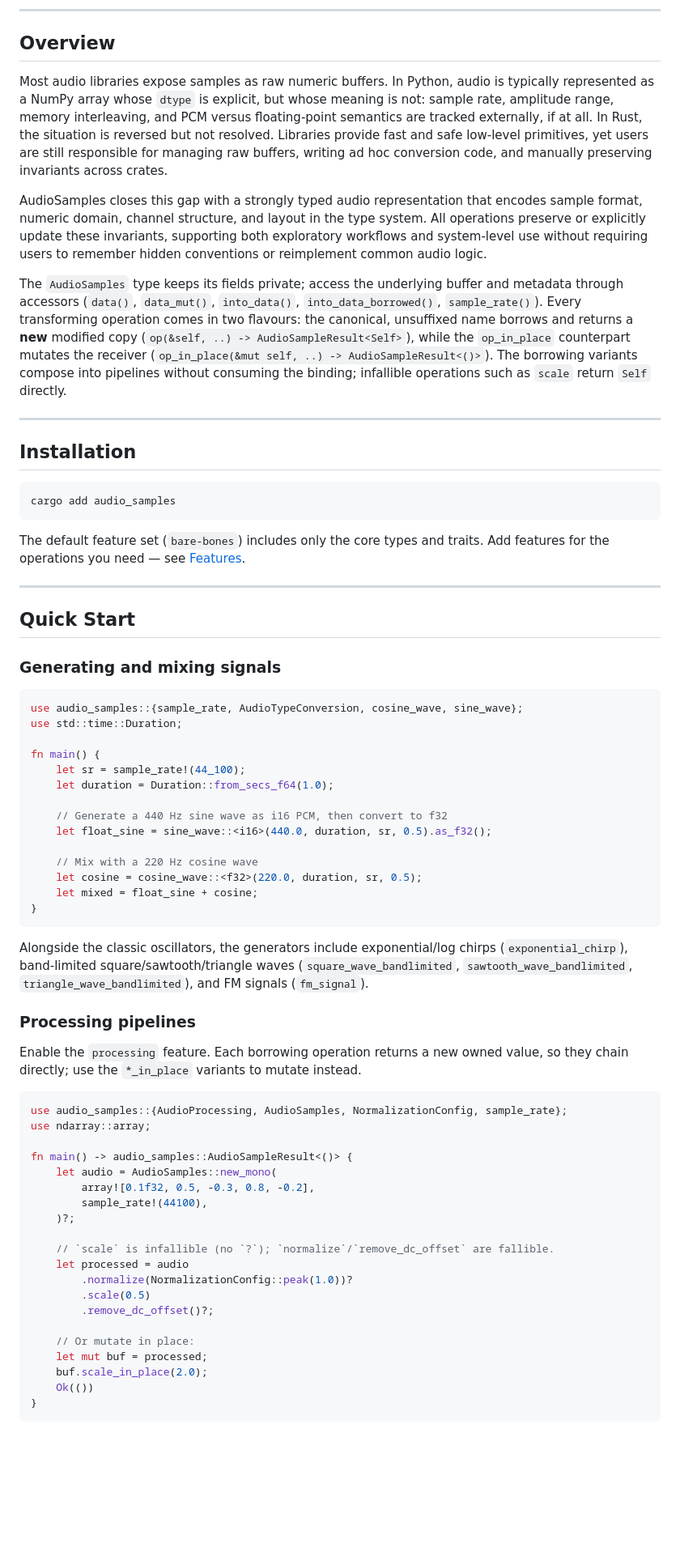
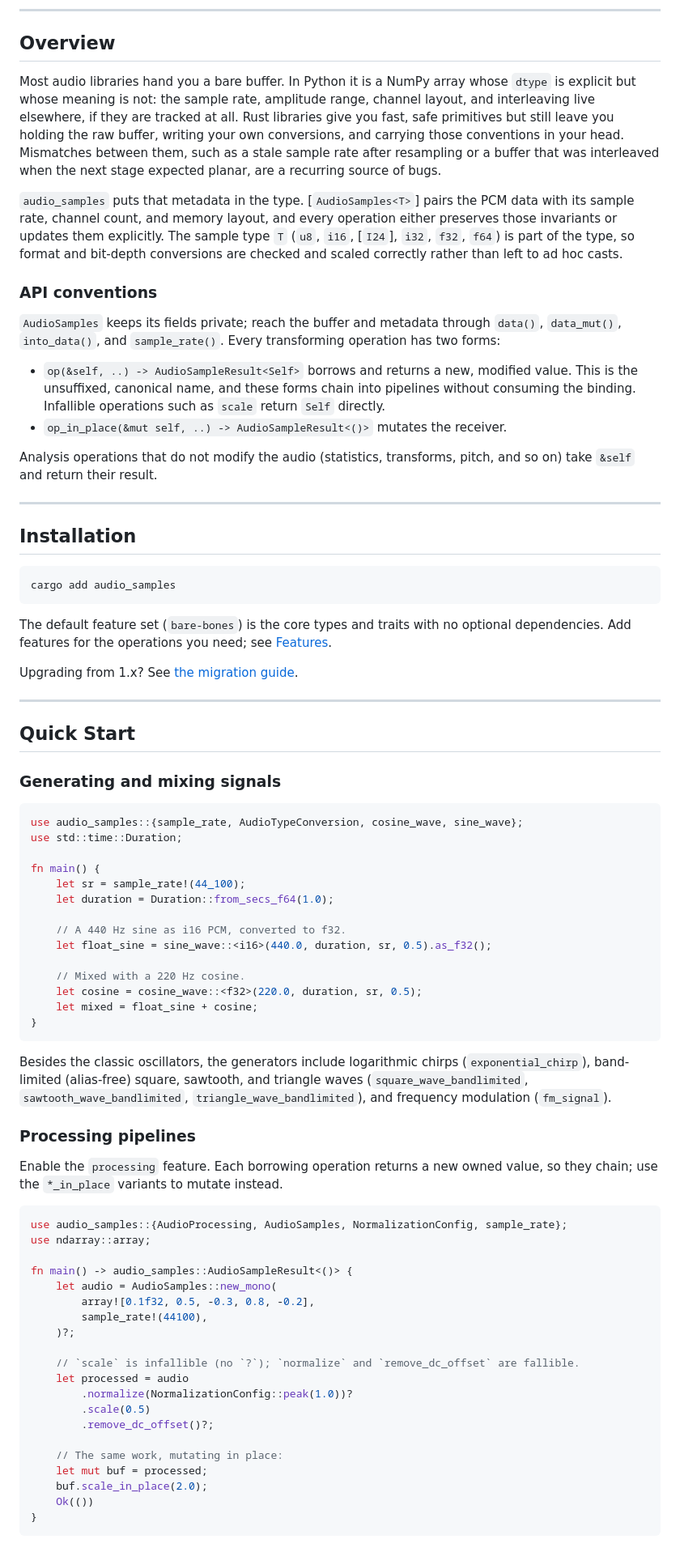
Before and after one commit to jmg049/audio_samples, a Markdown page: README.md, the part around one of its changes. Shown at 81% size. Rendered like a GitHub page; blank space fills up the shorter version.

````diff
--- a/README.md
+++ b/README.md
@@ -14,31 +14,36 @@
 
 ## Overview
 
-Most audio libraries expose samples as raw numeric buffers. In Python,
-audio is typically represented as a NumPy array whose `dtype` is
-explicit, but whose meaning is not: sample rate, amplitude range,
-memory interleaving, and PCM versus floating-point semantics are tracked
-externally, if at all. In Rust, the situation is reversed but not
-resolved. Libraries provide fast and safe low-level primitives, yet
-users are still responsible for managing raw buffers, writing ad hoc
-conversion code, and manually preserving invariants across crates.
+Most audio libraries hand you a bare buffer. In Python it is a NumPy array
+whose `dtype` is explicit but whose meaning is not: the sample rate, amplitude
+range, channel layout, and interleaving live elsewhere, if they are tracked at
+all. Rust libraries give you fast, safe primitives but still leave you holding
+the raw buffer, writing your own conversions, and carrying those conventions in
+your head. Mismatches between them, such as a stale sample rate after
+resampling or a buffer that was interleaved when the next stage expected planar,
+are a recurring source of bugs.
 
-AudioSamples closes this gap with a strongly typed audio representation
-that encodes sample format, numeric domain, channel structure, and
-layout in the type system. All operations preserve or explicitly update
-these invariants, supporting both exploratory workflows and system-level
-use without requiring users to remember hidden conventions or reimplement
-common audio logic.
+`audio_samples` puts that metadata in the type. [`AudioSamples<T>`] pairs the
+PCM data with its sample rate, channel count, and memory layout, and every
+operation either preserves those invariants or updates them explicitly. The
+sample type `T` (`u8`, `i16`, [`I24`], `i32`, `f32`, `f64`) is part of the type,
+so format and bit-depth conversions are checked and scaled correctly rather than
+left to ad hoc casts.
 
-The `AudioSamples` type keeps its fields private; access the underlying
-buffer and metadata through accessors (`data()`, `data_mut()`,
-`into_data()`, `into_data_borrowed()`, `sample_rate()`). Every transforming
-operation comes in two flavours: the canonical, unsuffixed name borrows and
-returns a **new** modified copy (`op(&self, ..) -> AudioSampleResult<Self>`),
-while the `op_in_place` counterpart mutates the receiver
-(`op_in_place(&mut self, ..) -> AudioSampleResult<()>`). The borrowing
-variants compose into pipelines without consuming the binding; infallible
-operations such as `scale` return `Self` directly.
+### API conventions
+
+`AudioSamples` keeps its fields private; reach the buffer and metadata through
+`data()`, `data_mut()`, `into_data()`, and `sample_rate()`. Every transforming
+operation has two forms:
+
+- `op(&self, ..) -> AudioSampleResult<Self>` borrows and returns a new, modified
+  value. This is the unsuffixed, canonical name, and these forms chain into
+  pipelines without consuming the binding. Infallible operations such as `scale`
+  return `Self` directly.
+- `op_in_place(&mut self, ..) -> AudioSampleResult<()>` mutates the receiver.
+
+Analysis operations that do not modify the audio (statistics, transforms, pitch,
+and so on) take `&self` and return their result.
 
 ---
 
@@ -48,8 +53,11 @@ operations such as `scale` return `Self` directly.
 cargo add audio_samples
 ```
 
-The default feature set (`bare-bones`) includes only the core types and
-traits. Add features for the operations you need — see [Features](#features).
+The default feature set (`bare-bones`) is the core types and traits with no
+optional dependencies. Add features for the operations you need; see
+[Features](#features).
+
+Upgrading from 1.x? See [the migration guide](documentation/MIGRATING_TO_2.0.md).
 
 ---
 
@@ -65,24 +73,24 @@ fn main() {
     let sr = sample_rate!(44_100);
     let duration = Duration::from_secs_f64(1.0);
 
-    // Generate a 440 Hz sine wave as i16 PCM, then convert to f32
+    // A 440 Hz sine as i16 PCM, converted to f32.
     let float_sine = sine_wave::<i16>(440.0, duration, sr, 0.5).as_f32();
 
-    // Mix with a 220 Hz cosine wave
+    // Mixed with a 220 Hz cosine.
     let cosine = cosine_wave::<f32>(220.0, duration, sr, 0.5);
     let mixed = float_sine + cosine;
 }
 ```
 
-Alongside the classic oscillators, the generators include exponential/log
-chirps (`exponential_chirp`), band-limited square/sawtooth/triangle waves
-(`square_wave_bandlimited`, `sawtooth_wave_bandlimited`,
-`triangle_wave_bandlimited`), and FM signals (`fm_signal`).
+Besides the classic oscillators, the generators include logarithmic chirps
+(`exponential_chirp`), band-limited (alias-free) square, sawtooth, and triangle
+waves (`square_wave_bandlimited`, `sawtooth_wave_bandlimited`,
+`triangle_wave_bandlimited`), and frequency modulation (`fm_signal`).
 
 ### Processing pipelines
 
 Enable the `processing` feature. Each borrowing operation returns a new owned
-value, so they chain directly; use the `*_in_place` variants to mutate instead.
+value, so they chain; use the `*_in_place` variants to mutate instead.
 
 ```rust
 use audio_samples::{AudioProcessing, AudioSamples, NormalizationConfig, sample_rate};
@@ -94,13 +102,13 @@ fn main() -> audio_samples::AudioSampleResult<()> {
         sample_rate!(44100),
     )?;
 
-    // `scale` is infallible (no `?`); `normalize`/`remove_dc_offset` are fallible.
+    // `scale` is infallible (no `?`); `normalize` and `remove_dc_offset` are fallible.
     let processed = audio
         .normalize(NormalizationConfig::peak(1.0))?
         .scale(0.5)
         .remove_dc_offset()?;
 
-    // Or mutate in place:
+    // The same work, mutating in place:
     let mut buf = processed;
     buf.scale_in_place(2.0);
     Ok(())
````
Also changed, not shown: other parts of README.md (+57 -49 lines).
